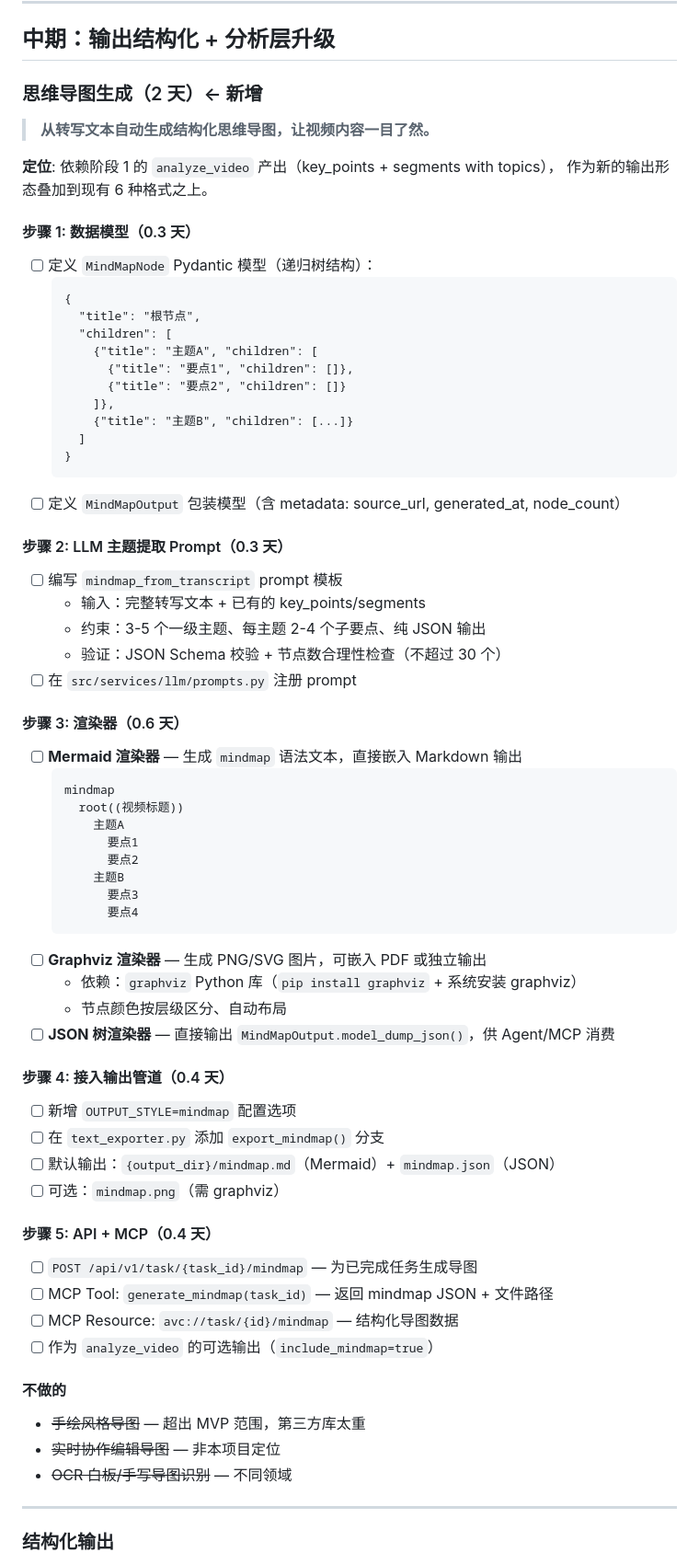
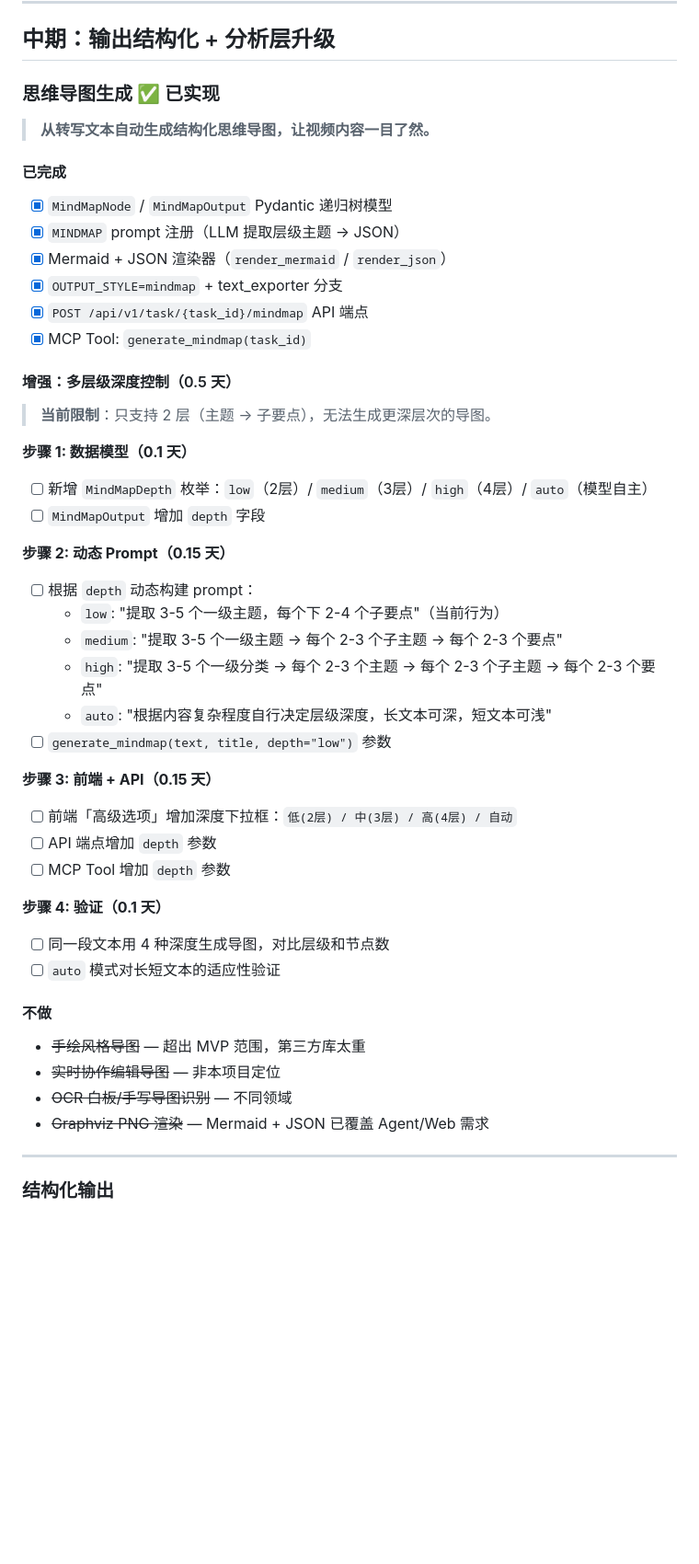
Before and after one commit to LogicShao/AutoVoiceCollation, a Markdown page: docs/development/TODO.md, the part around the change. Shown at 92% size. GitHub-like rendering; blank space fills up the shorter version.

````diff
--- a/docs/development/TODO.md
+++ b/docs/development/TODO.md
@@ -120,75 +120,54 @@
 
 ## 中期：输出结构化 + 分析层升级
 
-### 思维导图生成（2 天）← 新增
+### 思维导图生成 ✅ 已实现
 
 > **从转写文本自动生成结构化思维导图，让视频内容一目了然。**
 
-**定位**: 依赖阶段 1 的 `analyze_video` 产出（key_points + segments with topics），
-作为新的输出形态叠加到现有 6 种格式之上。
+#### 已完成
 
-#### 步骤 1: 数据模型（0.3 天）
+- [x] `MindMapNode` / `MindMapOutput` Pydantic 递归树模型
+- [x] `MINDMAP` prompt 注册（LLM 提取层级主题 → JSON）
+- [x] Mermaid + JSON 渲染器（`render_mermaid` / `render_json`）
+- [x] `OUTPUT_STYLE=mindmap` + text_exporter 分支
+- [x] `POST /api/v1/task/{task_id}/mindmap` API 端点
+- [x] MCP Tool: `generate_mindmap(task_id)`
 
-- [ ] 定义 `MindMapNode` Pydantic 模型（递归树结构）：
-  ```
-  {
-    "title": "根节点",
-    "children": [
-      {"title": "主题A", "children": [
-        {"title": "要点1", "children": []},
-        {"title": "要点2", "children": []}
-      ]},
-      {"title": "主题B", "children": [...]}
-    ]
-  }
-  ```
-- [ ] 定义 `MindMapOutput` 包装模型（含 metadata: source_url, generated_at, node_count）
+#### 增强：多层级深度控制（0.5 天）
 
-#### 步骤 2: LLM 主题提取 Prompt（0.3 天）
+> **当前限制**：只支持 2 层（主题 → 子要点），无法生成更深层次的导图。
 
-- [ ] 编写 `mindmap_from_transcript` prompt 模板
-  - 输入：完整转写文本 + 已有的 key_points/segments
-  - 约束：3-5 个一级主题、每主题 2-4 个子要点、纯 JSON 输出
-  - 验证：JSON Schema 校验 + 节点数合理性检查（不超过 30 个）
-- [ ] 在 `src/services/llm/prompts.py` 注册 prompt
+**步骤 1: 数据模型（0.1 天）**
 
-#### 步骤 3: 渲染器（0.6 天）
+- [ ] 新增 `MindMapDepth` 枚举：`low`（2层）/ `medium`（3层）/ `high`（4层）/ `auto`（模型自主）
+- [ ] `MindMapOutput` 增加 `depth` 字段
 
-- [ ] **Mermaid 渲染器** — 生成 `mindmap` 语法文本，直接嵌入 Markdown 输出
-  ```
-  mindmap
-    root((视频标题))
-      主题A
-        要点1
-        要点2
-      主题B
-        要点3
-        要点4
-  ```
-- [ ] **Graphviz 渲染器** — 生成 PNG/SVG 图片，可嵌入 PDF 或独立输出
-  - 依赖：`graphviz` Python 库（`pip install graphviz` + 系统安装 graphviz）
-  - 节点颜色按层级区分、自动布局
-- [ ] **JSON 树渲染器** — 直接输出 `MindMapOutput.model_dump_json()`，供 Agent/MCP 消费
+**步骤 2: 动态 Prompt（0.15 天）**
 
-#### 步骤 4: 接入输出管道（0.4 天）
+- [ ] 根据 `depth` 动态构建 prompt：
+  - `low`: "提取 3-5 个一级主题，每个下 2-4 个子要点"（当前行为）
+  - `medium`: "提取 3-5 个一级主题 → 每个 2-3 个子主题 → 每个 2-3 个要点"
+  - `high`: "提取 3-5 个一级分类 → 每个 2-3 个主题 → 每个 2-3 个子主题 → 每个 2-3 个要点"
+  - `auto`: "根据内容复杂程度自行决定层级深度，长文本可深，短文本可浅"
+- [ ] `generate_mindmap(text, title, depth="low")` 参数
 
-- [ ] 新增 `OUTPUT_STYLE=mindmap` 配置选项
-- [ ] 在 `text_exporter.py` 添加 `export_mindmap()` 分支
-- [ ] 默认输出：`{output_dir}/mindmap.md`（Mermaid）+ `mindmap.json`（JSON）
-- [ ] 可选：`mindmap.png`（需 graphviz）
+**步骤 3: 前端 + API（0.15 天）**
 
-#### 步骤 5: API + MCP（0.4 天）
+- [ ] 前端「高级选项」增加深度下拉框：`低(2层) / 中(3层) / 高(4层) / 自动`
+- [ ] API 端点增加 `depth` 参数
+- [ ] MCP Tool 增加 `depth` 参数
 
-- [ ] `POST /api/v1/task/{task_id}/mindmap` — 为已完成任务生成导图
-- [ ] MCP Tool: `generate_mindmap(task_id)` — 返回 mindmap JSON + 文件路径
-- [ ] MCP Resource: `avc://task/{id}/mindmap` — 结构化导图数据
-- [ ] 作为 `analyze_video` 的可选输出（`include_mindmap=true`）
+**步骤 4: 验证（0.1 天）**
 
-#### 不做的
+- [ ] 同一段文本用 4 种深度生成导图，对比层级和节点数
+- [ ] `auto` 模式对长短文本的适应性验证
+
+#### 不做
 
 - ~~手绘风格导图~~ — 超出 MVP 范围，第三方库太重
 - ~~实时协作编辑导图~~ — 非本项目定位
 - ~~OCR 白板/手写导图识别~~ — 不同领域
+- ~~Graphviz PNG 渲染~~ — Mermaid + JSON 已覆盖 Agent/Web 需求
 
 ---
 
````
Also changed, not shown: AGENTS.md (+21 -0 lines).
